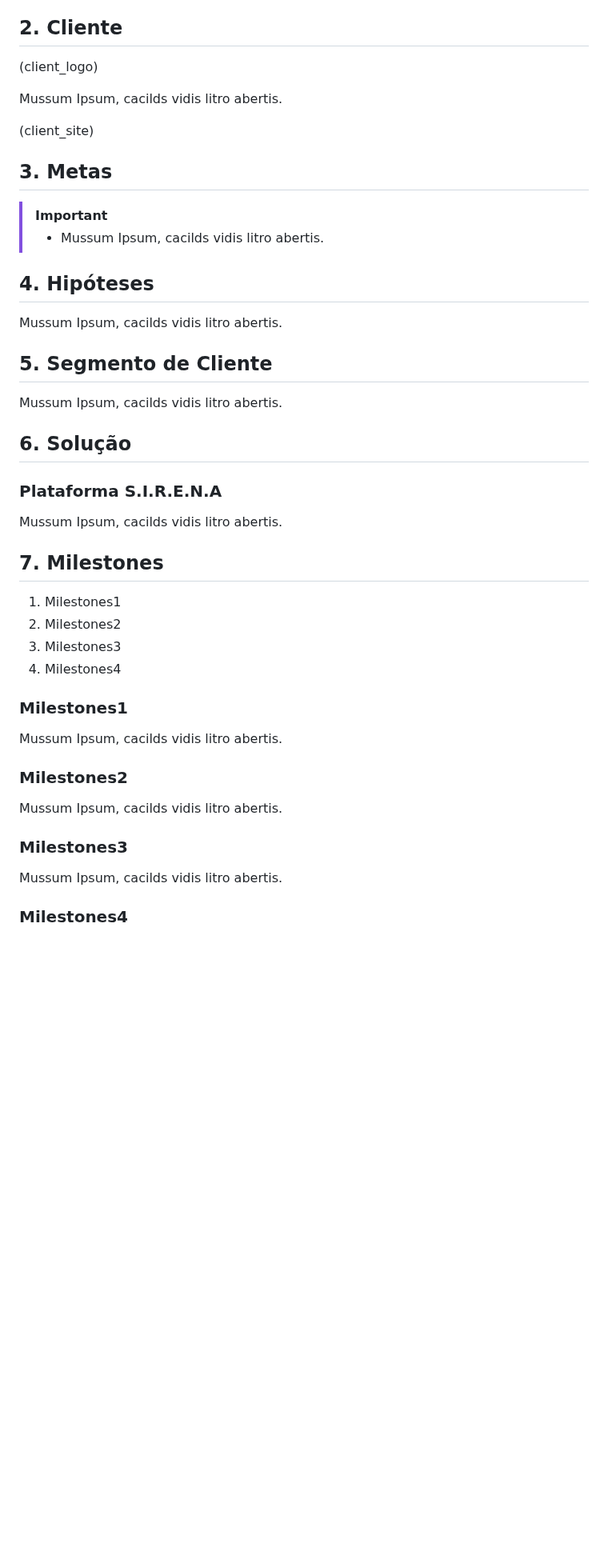
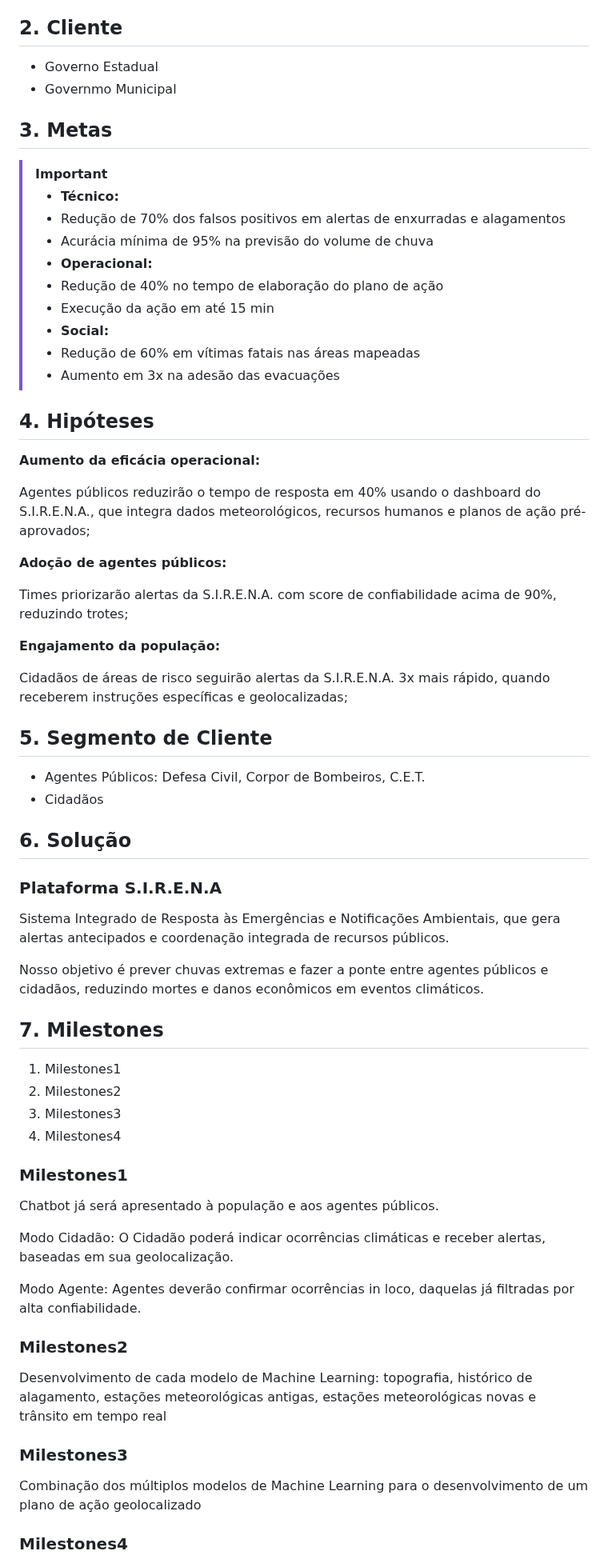
Before and after one commit to biralavor/FIAP-GlobalSolution-2025-1, a Markdown page: README.md, the part around one of its changes. Shown at 80% size. GitHub-like rendering; blank space fills up the shorter version.

```diff
--- a/README.md
+++ b/README.md
@@ -20,27 +20,46 @@
 </ol>
 
 ## 2. Cliente
-(client_logo)
-
-Mussum Ipsum, cacilds vidis litro abertis.
-
-(client_site)
+- Governo Estadual
+- Governmo Municipal
 
 ## 3. Metas
 > [!IMPORTANT]
-> - Mussum Ipsum, cacilds vidis litro abertis.
+> - **Técnico:**
+> - Redução de 70% dos falsos positivos em alertas de enxurradas e alagamentos
+> - Acurácia mínima de 95% na previsão do volume de chuva
+> - **Operacional:**
+> - Redução de 40% no tempo de elaboração do plano de ação
+> - Execução da ação em até 15 min
+> - **Social:**
+> - Redução de 60% em vítimas fatais nas áreas mapeadas
+> - Aumento em 3x na adesão das evacuações
+
 
 ## 4. Hipóteses
-Mussum Ipsum, cacilds vidis litro abertis.
+**Aumento da eficácia operacional:**
+
+Agentes públicos reduzirão o tempo de resposta em 40% usando o dashboard do S.I.R.E.N.A., que integra dados meteorológicos, recursos humanos e planos de ação pré-aprovados;
+
+**Adoção de agentes públicos:**
+
+Times priorizarão alertas da S.I.R.E.N.A. com score de confiabilidade acima de 90%, reduzindo trotes;
+
+**Engajamento da população:**
+
+Cidadãos de áreas de risco seguirão alertas da S.I.R.E.N.A. 3x mais rápido, quando receberem instruções específicas e geolocalizadas;
 
 
 ## 5. Segmento de Cliente
-Mussum Ipsum, cacilds vidis litro abertis.
-
+- Agentes Públicos: Defesa Civil, Corpor de Bombeiros, C.E.T.
+- Cidadãos
 
 ## 6. Solução
 ### Plataforma S.I.R.E.N.A
-Mussum Ipsum, cacilds vidis litro abertis.
+
+Sistema Integrado de Resposta às Emergências e Notificações Ambientais, que gera alertas antecipados e coordenação integrada de recursos públicos.
+
+Nosso objetivo é prever chuvas extremas e fazer a ponte entre agentes públicos e cidadãos, reduzindo mortes e danos econômicos em eventos climáticos.
 
 
 ## 7. Milestones
@@ -52,12 +71,19 @@ Mussum Ipsum, cacilds vidis litro abertis.
 </ol>
 
 ### Milestones1
-Mussum Ipsum, cacilds vidis litro abertis.
+Chatbot já será apresentado à população e aos agentes públicos.
+
+Modo Cidadão: O Cidadão poderá indicar ocorrências climáticas e receber alertas, baseadas em sua geolocalização.
+
+Modo Agente: Agentes deverão confirmar ocorrências in loco, daquelas já filtradas por alta confiabilidade.
+
 
 ### Milestones2
-Mussum Ipsum, cacilds vidis litro abertis.
+Desenvolvimento de cada modelo de Machine Learning: topografia, histórico de alagamento, estações meteorológicas antigas, estações meteorológicas novas e trânsito em tempo real
+
 
 ### Milestones3
-Mussum Ipsum, cacilds vidis litro abertis.
+Combinação dos múltiplos modelos de Machine Learning para o desenvolvimento de um plano de ação geolocalizado
+
 
 ### Milestones4
```
Also changed, not shown: other parts of README.md (+4 -1 lines).
